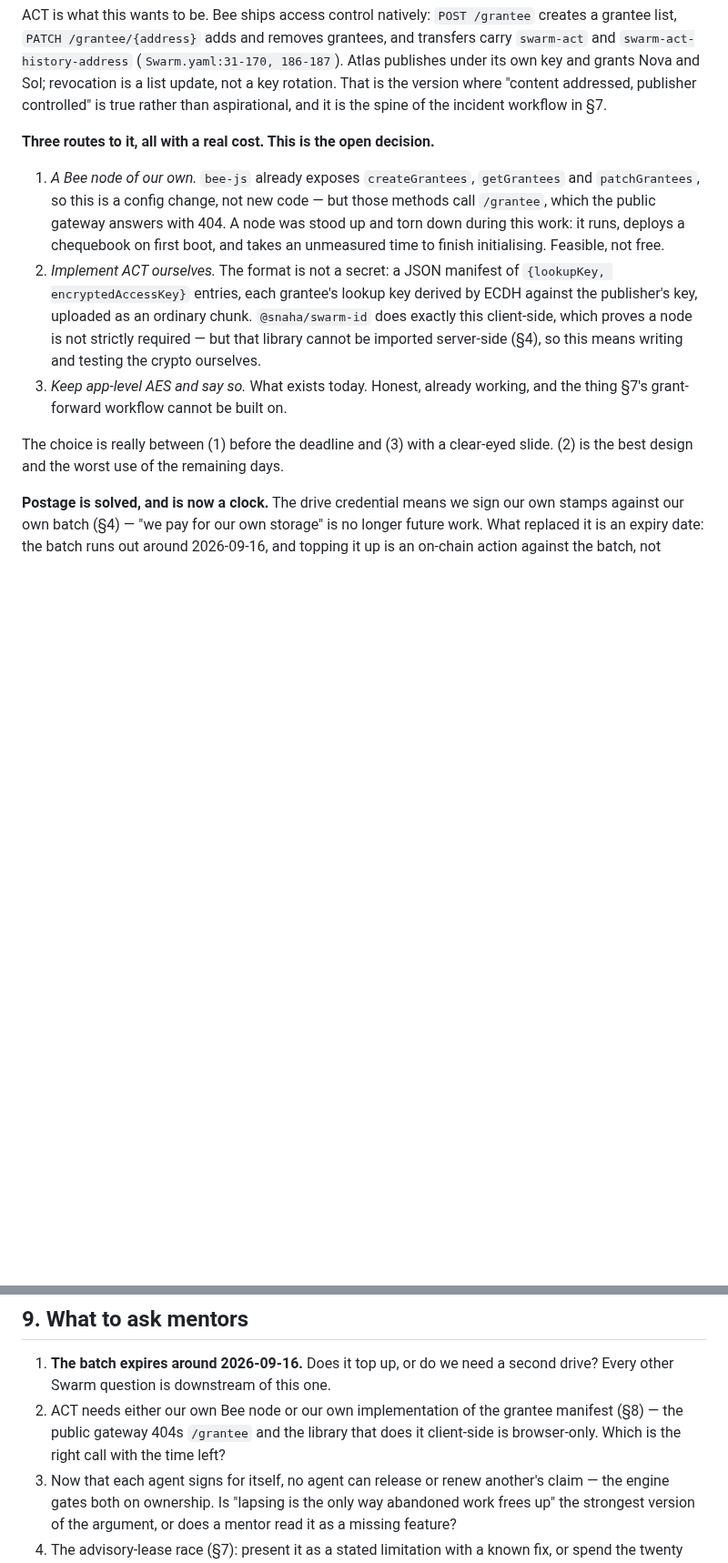
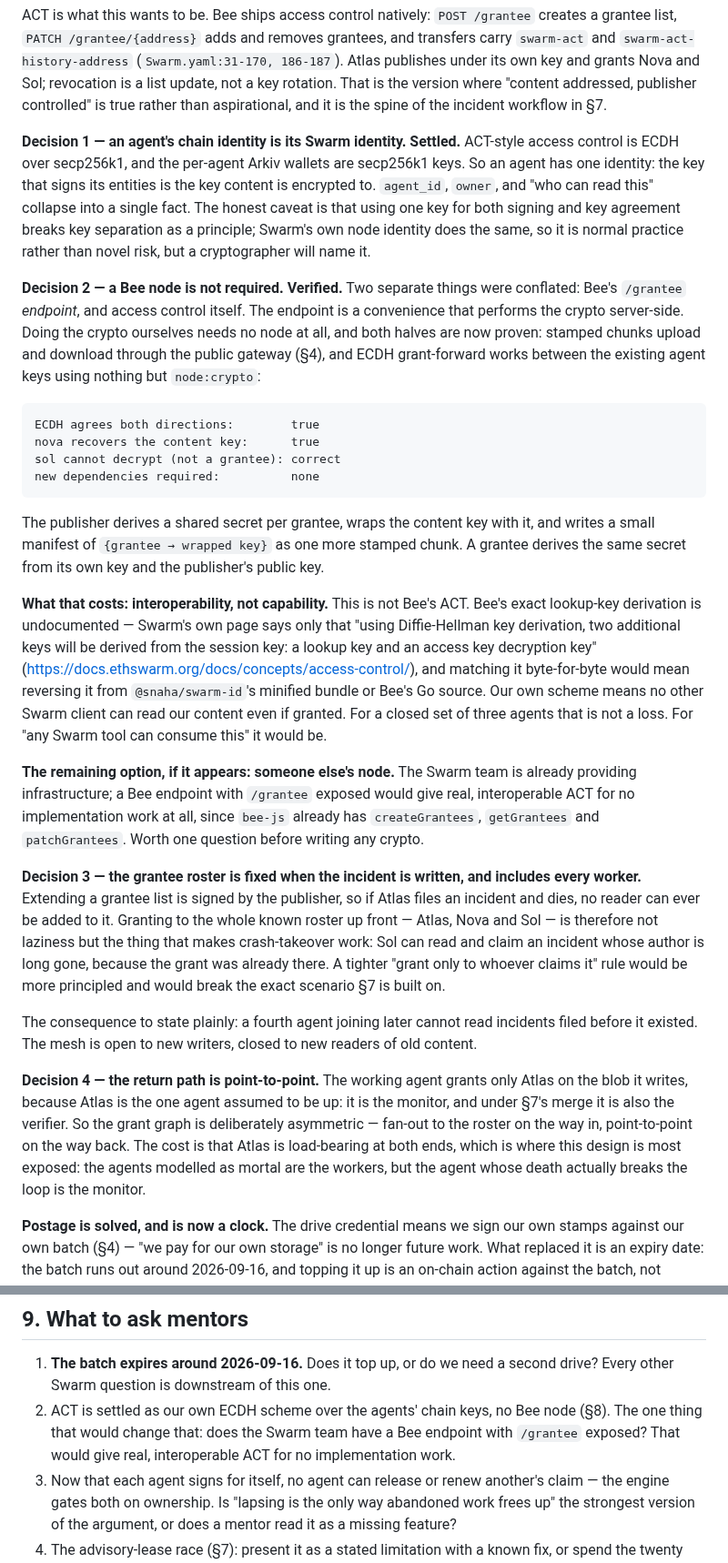
Before and after one commit to LevRoz630/agent-memory-mesh, a Markdown page: docs/ARCHITECTURE.md, 2 parts joined by grey strips. Shown at 91% size. GitHub-like rendering; blank space fills up the shorter version.

Commit message:
docs: settle the ACT decisions — chain identity, no Bee node, fixed roster
Four decisions recorded in section 8.

An agent's chain key is its Swarm identity. ACT-style access control is ECDH over
secp256k1 and the Arkiv wallets already are secp256k1 keys, so agent_id, owner and 'who
can read this' become one fact. Notes the key-separation caveat rather than hiding it.

A Bee node is not required, and this conflated two things: Bee's /grantee endpoint versus
access control itself. The endpoint only does the crypto server-side. Both halves are now
verified independently — stamped chunks move through the public gateway, and ECDH
grant-forward between the existing agent keys works with nothing but node:crypto, no new
dependency. What it costs is interoperability, not capability: Bee's exact lookup-key
derivation is undocumented, so our own scheme is unreadable by other Swarm clients even
when granted. For three agents that is not a loss.

The grantee roster is fixed when an incident is written and includes every worker, because
extending a list is signed by a publisher that may be dead. Granting to the whole roster up
front is what makes crash-takeover possible; a tighter rule would break the demo scenario.
The consequence — a later agent cannot read older incidents — is stated.

The return path grants only Atlas, since it is the agent assumed to be up. That makes the
grant graph deliberately asymmetric and leaves Atlas load-bearing at both ends, which is
where the design is most exposed.

````diff
--- a/docs/ARCHITECTURE.md
+++ b/docs/ARCHITECTURE.md
@@ -402,23 +402,63 @@ under its own key and grants Nova and Sol; revocation is a list update, not a ke
 That is the version where "content addressed, publisher controlled" is true rather than
 aspirational, and it is the spine of the incident workflow in §7.
 
-**Three routes to it, all with a real cost. This is the open decision.**
+**Decision 1 — an agent's chain identity is its Swarm identity. Settled.** ACT-style access
+control is ECDH over secp256k1, and the per-agent Arkiv wallets are secp256k1 keys. So an
+agent has one identity: the key that signs its entities is the key content is encrypted to.
+`agent_id`, `owner`, and "who can read this" collapse into a single fact. The honest caveat
+is that using one key for both signing and key agreement breaks key separation as a
+principle; Swarm's own node identity does the same, so it is normal practice rather than
+novel risk, but a cryptographer will name it.
 
-1. *A Bee node of our own.* `bee-js` already exposes `createGrantees`, `getGrantees` and
-   `patchGrantees`, so this is a config change, not new code — but those methods call
-   `/grantee`, which the public gateway answers with 404. A node was stood up and torn down
-   during this work: it runs, deploys a chequebook on first boot, and takes an unmeasured
-   time to finish initialising. Feasible, not free.
-2. *Implement ACT ourselves.* The format is not a secret: a JSON manifest of
-   `{lookupKey, encryptedAccessKey}` entries, each grantee's lookup key derived by ECDH
-   against the publisher's key, uploaded as an ordinary chunk. `@snaha/swarm-id` does exactly
-   this client-side, which proves a node is not strictly required — but that library cannot
-   be imported server-side (§4), so this means writing and testing the crypto ourselves.
-3. *Keep app-level AES and say so.* What exists today. Honest, already working, and the thing
-   §7's grant-forward workflow cannot be built on.
+**Decision 2 — a Bee node is not required. Verified.** Two separate things were conflated:
+Bee's `/grantee` *endpoint*, and access control itself. The endpoint is a convenience that
+performs the crypto server-side. Doing the crypto ourselves needs no node at all, and both
+halves are now proven: stamped chunks upload and download through the public gateway (§4),
+and ECDH grant-forward works between the existing agent keys using nothing but `node:crypto`:
 
-The choice is really between (1) before the deadline and (3) with a clear-eyed slide. (2) is
-the best design and the worst use of the remaining days.
+```
+ECDH agrees both directions:        true
+nova recovers the content key:      true
+sol cannot decrypt (not a grantee): correct
+new dependencies required:          none
+```
+
+The publisher derives a shared secret per grantee, wraps the content key with it, and writes
+a small manifest of `{grantee → wrapped key}` as one more stamped chunk. A grantee derives
+the same secret from its own key and the publisher's public key.
+
+**What that costs: interoperability, not capability.** This is not Bee's ACT. Bee's exact
+lookup-key derivation is undocumented — Swarm's own page says only that "using Diffie-Hellman
+key derivation, two additional keys will be derived from the session key: a lookup key and an
+access key decryption key" (https://docs.ethswarm.org/docs/concepts/access-control/), and
+matching it byte-for-byte would mean reversing it from `@snaha/swarm-id`'s minified bundle or
+Bee's Go source. Our own scheme means no other Swarm client can read our content even if
+granted. For a closed set of three agents that is not a loss. For "any Swarm tool can consume
+this" it would be.
+
+**The remaining option, if it appears: someone else's node.** The Swarm team is already
+providing infrastructure; a Bee endpoint with `/grantee` exposed would give real,
+interoperable ACT for no implementation work at all, since `bee-js` already has
+`createGrantees`, `getGrantees` and `patchGrantees`. Worth one question before writing any
+crypto.
+
+**Decision 3 — the grantee roster is fixed when the incident is written, and includes every
+worker.** Extending a grantee list is signed by the publisher, so if Atlas files an incident
+and dies, no reader can ever be added to it. Granting to the whole known roster up front —
+Atlas, Nova and Sol — is therefore not laziness but the thing that makes crash-takeover
+work: Sol can read and claim an incident whose author is long gone, because the grant was
+already there. A tighter "grant only to whoever claims it" rule would be more principled and
+would break the exact scenario §7 is built on.
+
+The consequence to state plainly: a fourth agent joining later cannot read incidents filed
+before it existed. The mesh is open to new writers, closed to new readers of old content.
+
+**Decision 4 — the return path is point-to-point.** The working agent grants only Atlas on
+the blob it writes, because Atlas is the one agent assumed to be up: it is the monitor, and
+under §7's merge it is also the verifier. So the grant graph is deliberately asymmetric —
+fan-out to the roster on the way in, point-to-point on the way back. The cost is that Atlas
+is load-bearing at both ends, which is where this design is most exposed: the agents modelled
+as mortal are the workers, but the agent whose death actually breaks the loop is the monitor.
 
 **Postage is solved, and is now a clock.** The drive credential means we sign our own stamps
 against our own batch (§4) — "we pay for our own storage" is no longer future work. What
@@ -458,9 +498,9 @@ boundary.
 
 1. **The batch expires around 2026-09-16.** Does it top up, or do we need a second drive?
    Every other Swarm question is downstream of this one.
-2. ACT needs either our own Bee node or our own implementation of the grantee manifest
-   (§8) — the public gateway 404s `/grantee` and the library that does it client-side is
-   browser-only. Which is the right call with the time left?
+2. ACT is settled as our own ECDH scheme over the agents' chain keys, no Bee node (§8).
+   The one thing that would change that: does the Swarm team have a Bee endpoint with
+   `/grantee` exposed? That would give real, interoperable ACT for no implementation work.
 3. Now that each agent signs for itself, no agent can release or renew another's claim —
    the engine gates both on ownership. Is "lapsing is the only way abandoned work frees up"
    the strongest version of the argument, or does a mentor read it as a missing feature?
````
